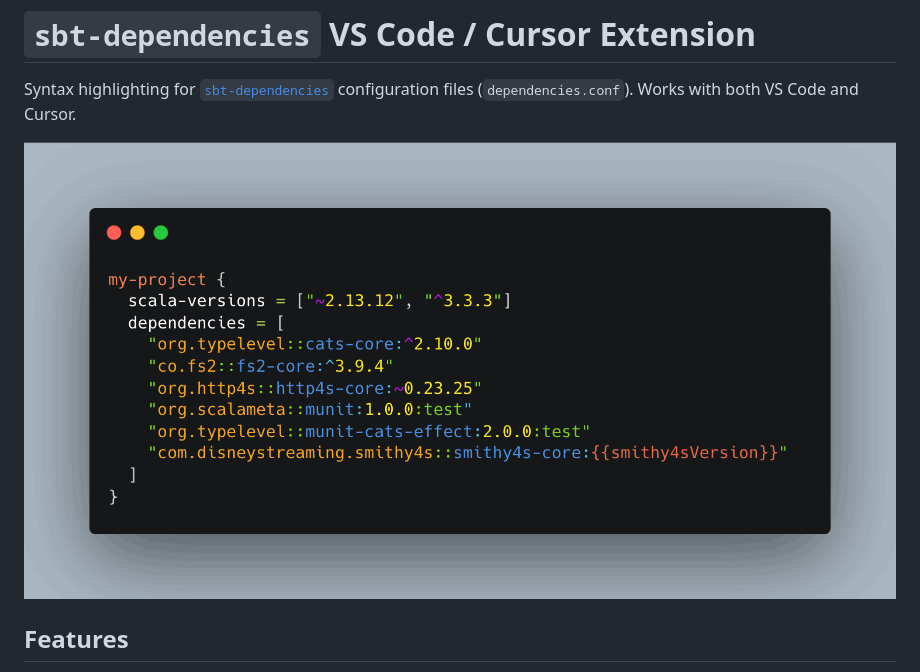
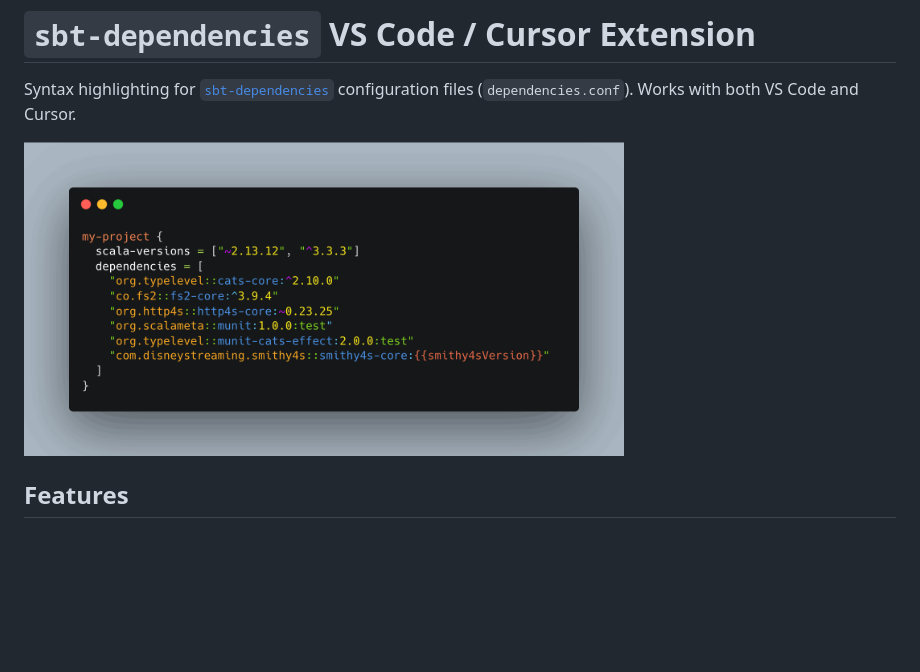
Before and after one commit to alejandrohdezma/sbt-dependencies, a Markdown page: vscode-extension/README.md, the part around the change. Drawn GitHub-style; pictures changed too: vscode-extension/example.gif; blank space fills up the shorter version.

```diff
--- a/vscode-extension/README.md
+++ b/vscode-extension/README.md
@@ -2,7 +2,7 @@
 
 Syntax highlighting for [`sbt-dependencies`](https://github.com/alejandrohdezma/sbt-dependencies/blob/main/README.md) configuration files (`dependencies.conf`). Works with both VS Code and Cursor.
 
-![](https://github.com/alejandrohdezma/sbt-dependencies/blob/main/vscode-extension/example.gif?raw=true)
+<img src="https://github.com/alejandrohdezma/sbt-dependencies/blob/main/vscode-extension/example.gif?raw=true" alt="sbt-dependencies" width="600" loop="infinite" />
 
 ## Features
 
```
Also changed, not shown: .github/docs/README.md (+1 -1 lines), README.md (+1 -1 lines).
